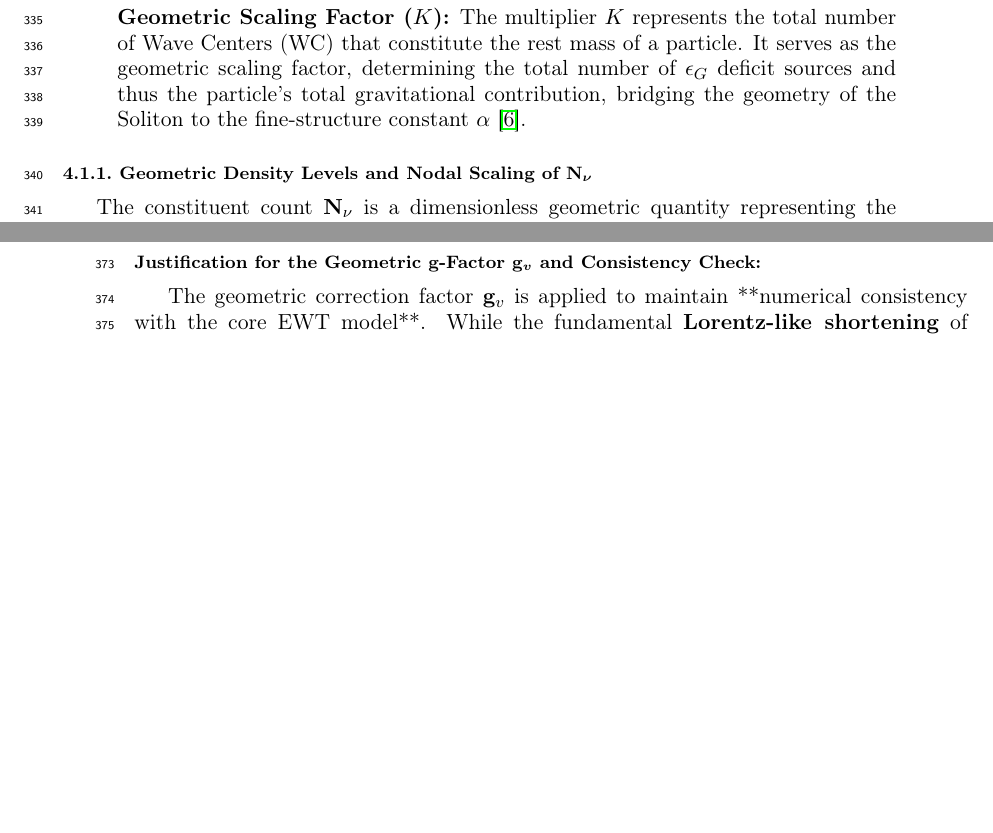
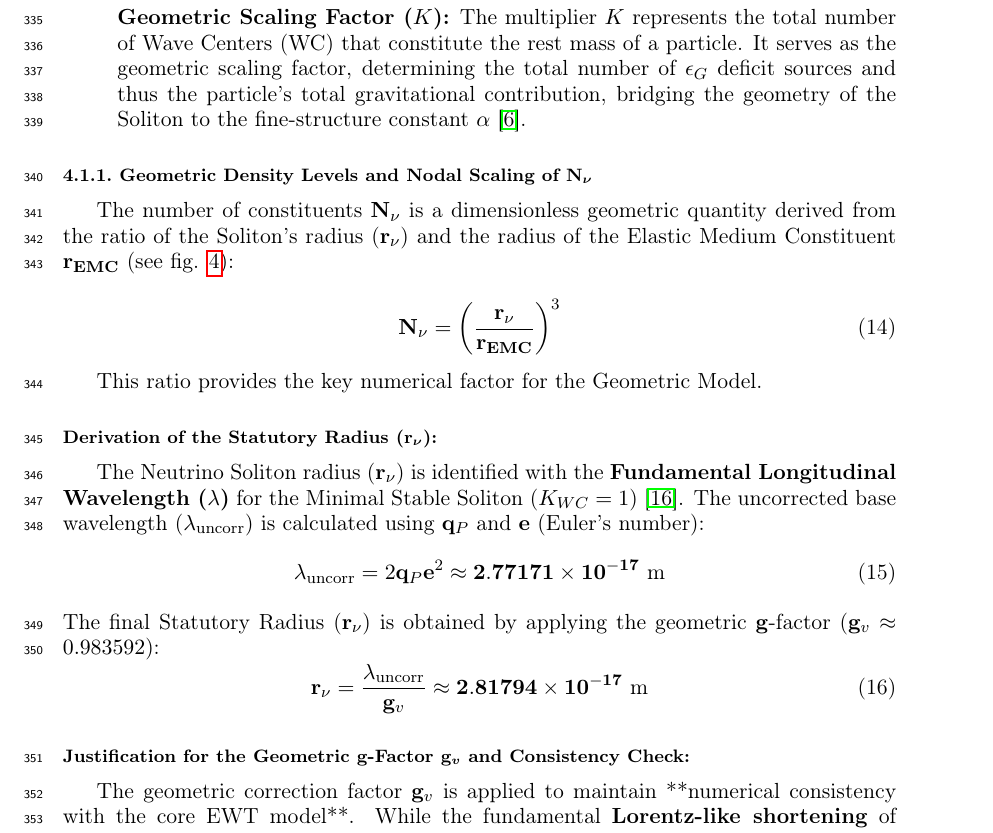
Before and after one commit to lsmolinski/MagnetismGravity, a LaTeX document (MagnetismGravity.tex): two parts of pages 11 and 12 of 89 before the commit and part of page 11 of 90 after it, the two joined at a grey line, cut so that both start at the same text, the shorter picture padded with empty space. Compiled offline with pdfLaTeX; a LaTeX package or settings file that is missing is left out.

Commit message:
brakujace wyliczeni promienia które gdzieś zagineło !!!!

```diff
--- a/MagnetismGravity.tex
+++ b/MagnetismGravity.tex
@@ -356,4 +356,26 @@ Gravity in model is not treated as an independent fundamental force, but as a \t
 
 \subsubsection{Geometric Density Levels and Nodal Scaling of $\mathbf{N_{\nu}}$}
 \label{radius_robustness_analysis}
-The constituent count $\mathbf{N_{\nu}}$ is a dimensionless geometric quantity representing the density of the Elastic Medium Constituents (EMC) within the soliton. Building upon the unified framework of the EWT model \cite{yee2019spacetime, Yee2020Aether}, we distinguish three fundamental levels of density that define the transition from pure vacuum geometry to physical gravity.
+The number of constituents $\mathbf{N_{\nu}}$ is a dimensionless geometric quantity derived from the ratio of the Soliton’s radius ($\mathbf{r_{\nu}}$) and the radius of the Elastic Medium Constituent $\mathbf{r_{EMC}}$ (see fig. \ref{fig:neutrino_topology_unified}):
+
+\begin{equation}
+	\mathbf{N_{\nu}} = \left(\frac{\mathbf{r_{\nu}}}{\mathbf{r_{EMC}}}\right)^3
+	\label{eq:N_nu}
+\end{equation}
+
+This ratio provides the key numerical factor for the Geometric Model.
+
+\subsubsection*{Derivation of the Statutory Radius ($\mathbf{r_{\nu}}$):}
+The Neutrino Soliton radius ($\mathbf{r_{\nu}}$) is identified with the \textbf{Fundamental Longitudinal Wavelength ($\mathbf{\lambda}$)} for the Minimal Stable Soliton ($K_{WC}=1$) \cite{yee2019geometry}. The uncorrected base wavelength ($\mathbf{\lambda}_{\text{uncorr}}$) is calculated using $\mathbf{q}_P$ and $\mathbf{e}$ (Euler's number):
+\begin{equation}
+	\mathbf{\lambda}_{\text{uncorr}} = 2 \mathbf{q}_P \mathbf{e}^2 \approx \mathbf{2.77171 \times 10^{-17} \text{ m}}
+	\label{eq:r_nu_uncorr}
+\end{equation}
+The final Statutory Radius ($\mathbf{r_{\nu}}$) is obtained by applying the geometric $\mathbf{g}$-factor ($\mathbf{g}_v \approx 0.983592$):
+\begin{equation}
+	\mathbf{r_{\nu}} = \frac{\mathbf{\lambda}_{\text{uncorr}}}{\mathbf{g}_v} \approx \mathbf{2.81794 \times 10^{-17} \text{ m}}
+	\label{eq:r_nu_corr}
+\end{equation}
+
+\subsubsection*{Justification for the Geometric $\mathbf{g}$-Factor $\mathbf{g}_v$ and Consistency Check:}
+The geometric correction factor $\mathbf{g}_v$ is applied to maintain **numerical consistency with the core EWT model**. While the fundamental \textbf{Lorentz-like shortening} of matter in motion is an integral part of the EWT framework, the specific factor $\mathbf{g}_v$ used to define $\mathbf{r_{\nu}}$ (which results in **radius expansion** relative to the uncorrected wavelength) is \textbf{not interpreted as a kinematic Doppler shift}. Instead, it is better interpreted as a consequence of the **absence, or near-absence, of the magnetic deformation term $\mathbf{\epsilon_M}$** in the neutral neutrino. This term is critical for describing the electron's spin and anomalous magnetic moment, suggesting the expansion is driven by the fundamental difference in magnetic/spin geometry between the two leptons.
@@ -392,6 +424,3 @@ The transition from the Planck scale to the gravitational scale in EWT is govern
 	\item \textbf{Effective ($10^{48}$):} Gravitational active density (EMC capacity).
 \end{itemize}
 This multi-stage dilution reconciles the substantial geometric radius of the soliton ($r_{\nu} \approx 10^{-17}$ m) with the observed CODATA value of $G$ through the $X_{\text{eff}}$ scaling factor.
-
-\subsubsection*{Justification for the Geometric $\mathbf{g}$-Factor $\mathbf{g}_v$ and Consistency Check:}
-The geometric correction factor $\mathbf{g}_v$ is applied to maintain **numerical consistency with the core EWT model**. While the fundamental \textbf{Lorentz-like shortening} of matter in motion is an integral part of the EWT framework, the specific factor $\mathbf{g}_v$ used to define $\mathbf{r_{\nu}}$ (which results in **radius expansion** relative to the uncorrected wavelength) is \textbf{not interpreted as a kinematic Doppler shift}. Instead, it is better interpreted as a consequence of the **absence, or near-absence, of the magnetic deformation term $\mathbf{\epsilon_M}$** in the neutral neutrino. This term is critical for describing the electron's spin and anomalous magnetic moment, suggesting the expansion is driven by the fundamental difference in magnetic/spin geometry between the two leptons.
```
Also changed, not shown: MagnetismGravity.pdf, MagnetismGravity.tex (28 more changed lines).
